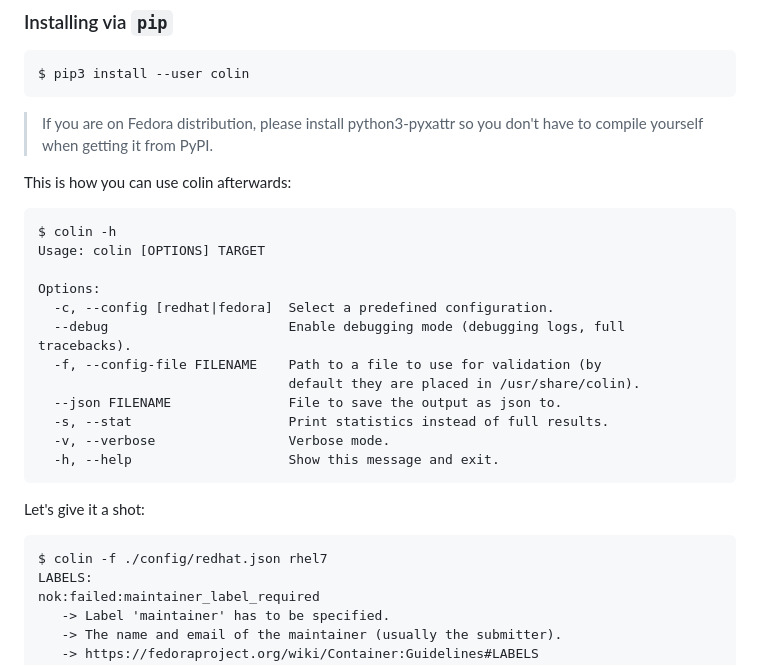
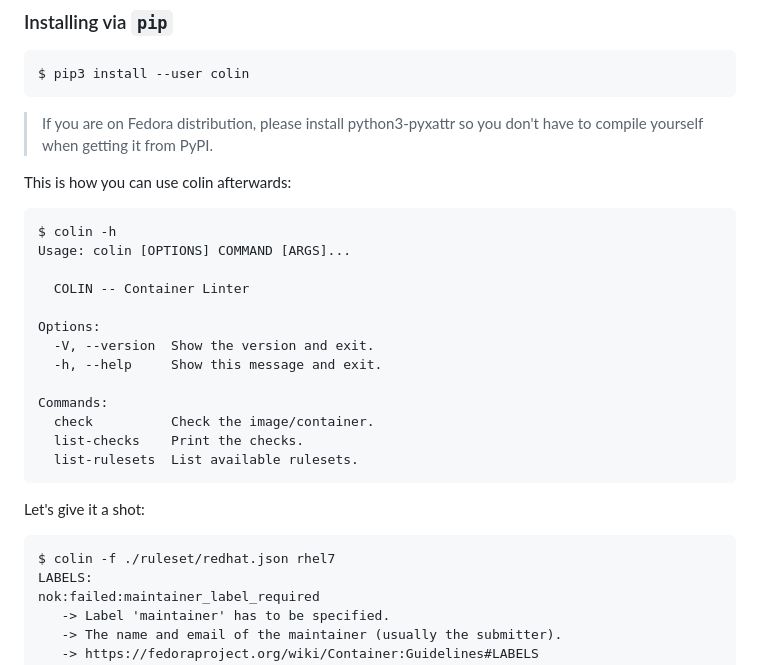
Before and after one commit to user-cont/colin, a Markdown page: README.md, the part around one of its changes. Rendered like a GitHub page.

````diff
--- a/README.md
+++ b/README.md
@@ -34,22 +34,23 @@ This is how you can use colin afterwards:
 
 ```
 $ colin -h
-Usage: colin [OPTIONS] TARGET
+Usage: colin [OPTIONS] COMMAND [ARGS]...
+
+  COLIN -- Container Linter
 
 Options:
-  -c, --config [redhat|fedora]  Select a predefined configuration.
-  --debug                       Enable debugging mode (debugging logs, full tracebacks).
-  -f, --config-file FILENAME    Path to a file to use for validation (by
-                                default they are placed in /usr/share/colin).
-  --json FILENAME               File to save the output as json to.
-  -s, --stat                    Print statistics instead of full results.
-  -v, --verbose                 Verbose mode.
-  -h, --help                    Show this message and exit.
+  -V, --version  Show the version and exit.
+  -h, --help     Show this message and exit.
+
+Commands:
+  check          Check the image/container.
+  list-checks    Print the checks.
+  list-rulesets  List available rulesets.
 ```
 
 Let's give it a shot:
 ```
-$ colin -f ./config/redhat.json rhel7
+$ colin -f ./ruleset/redhat.json rhel7
 LABELS:
 nok:failed:maintainer_label_required
    -> Label 'maintainer' has to be specified.
````
Also changed, not shown: other parts of README.md (+14 -12 lines), docs/scheme.png (added).
